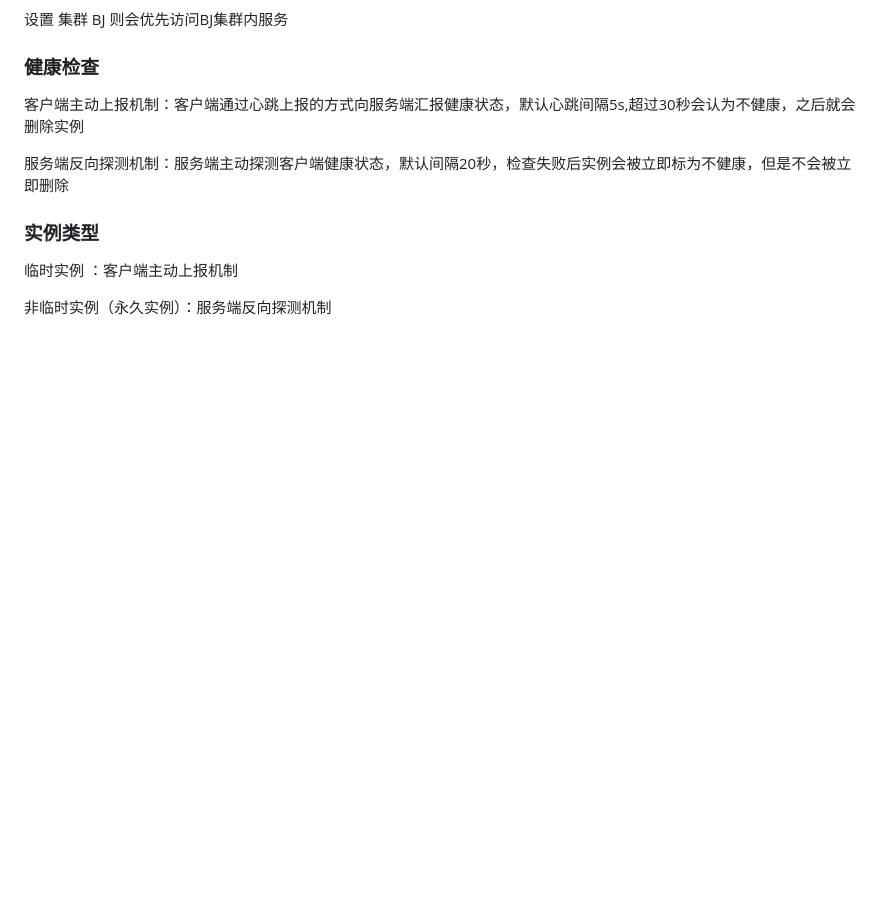
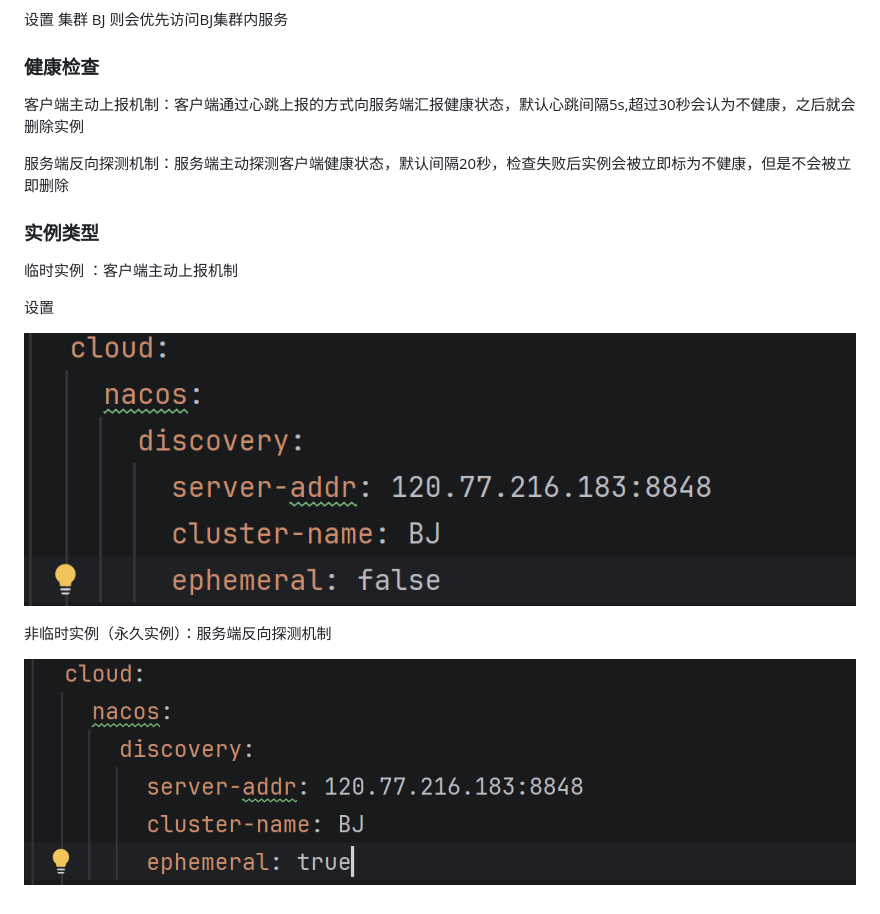
Before and after one commit to Iceland-svg/JavaNote, a Markdown page: 微服务/7 Nacos.md, the part around the change. Drawn GitHub-style; pictures changed too: 微服务/assets/7 Nacos/file-20260831110418552.png (added), 微服务/assets/7 Nacos/file-20260831110448202.png (added); blank space fills up the shorter version.

Commit message:
vault backup: 2026-08-31 11:06:37

```diff
--- a/微服务/7 Nacos.md
+++ b/微服务/7 Nacos.md
@@ -99,4 +99,11 @@ nacos权重需要在配置中开启
 
 临时实例 ：客户端主动上报机制
 
+设置
+
+![](assets/7%20Nacos/file-20260831110418552.png)
+
+
 非临时实例（永久实例）：服务端反向探测机制
+
+![](assets/7%20Nacos/file-20260831110448202.png)
```
